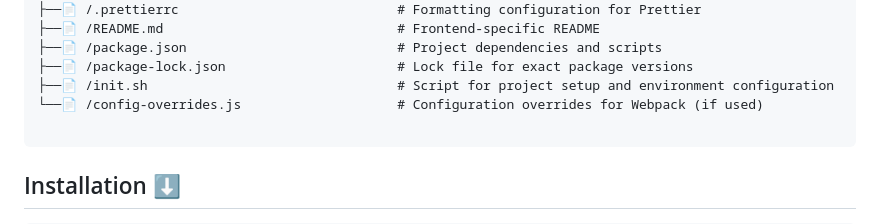
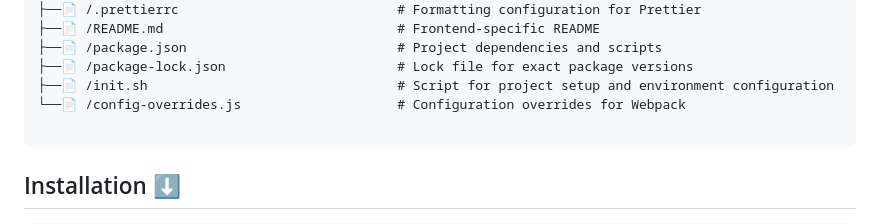
Before and after one commit to HucksApp/pawscribe, a Markdown page: README.md, the part around the change. GitHub-like rendering.

Commit message:
:thread:

````diff
--- a/README.md
+++ b/README.md
@@ -59,7 +59,7 @@ Pawscribe is a dynamic, real-time document, project/software development, and co
 ├──📄 /package.json                           # Project dependencies and scripts
 ├──📄 /package-lock.json                      # Lock file for exact package versions
 ├──📄 /init.sh                                # Script for project setup and environment configuration
-└──📄 /config-overrides.js                    # Configuration overrides for Webpack (if used)
+└──📄 /config-overrides.js                    # Configuration overrides for Webpack
 
 ```
 
````
